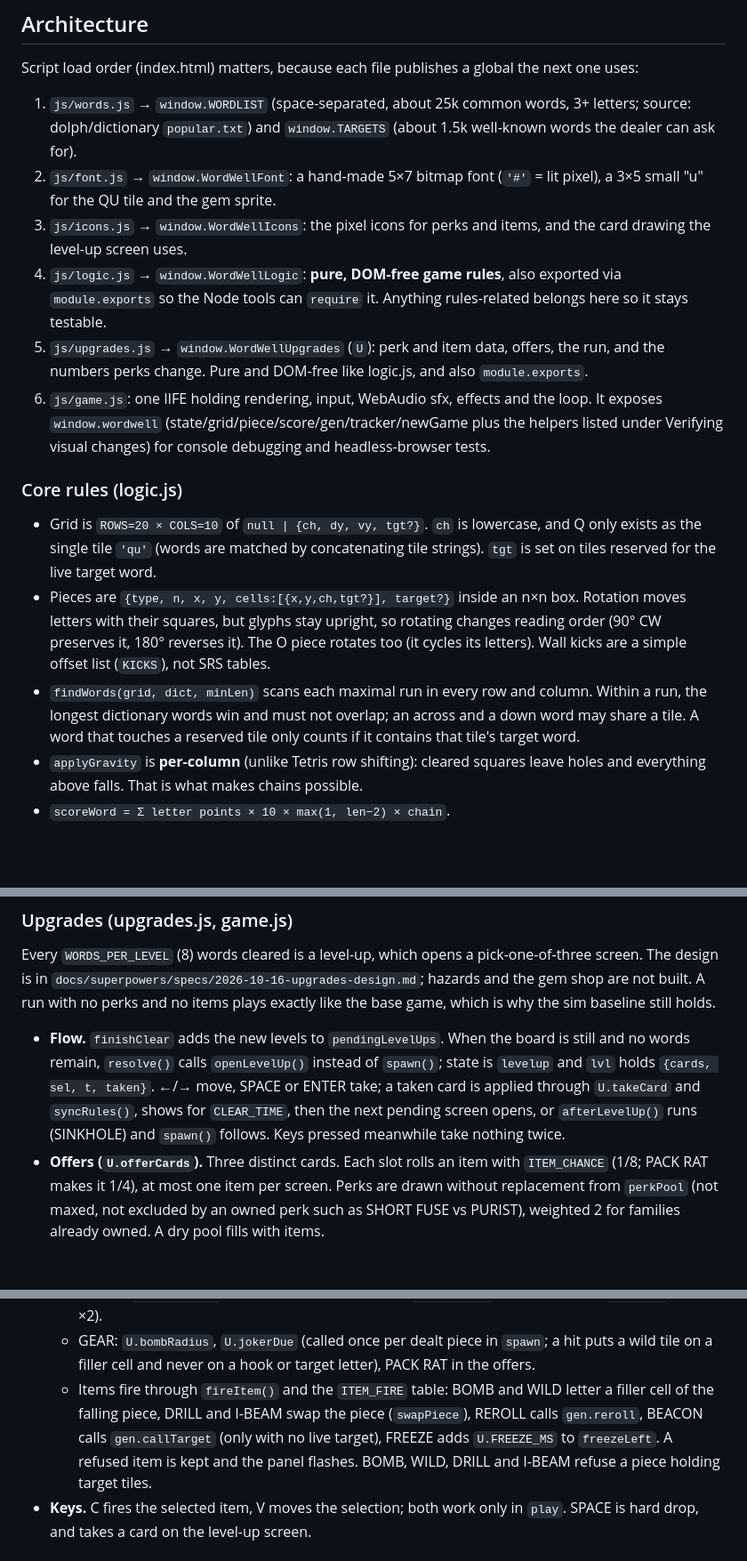
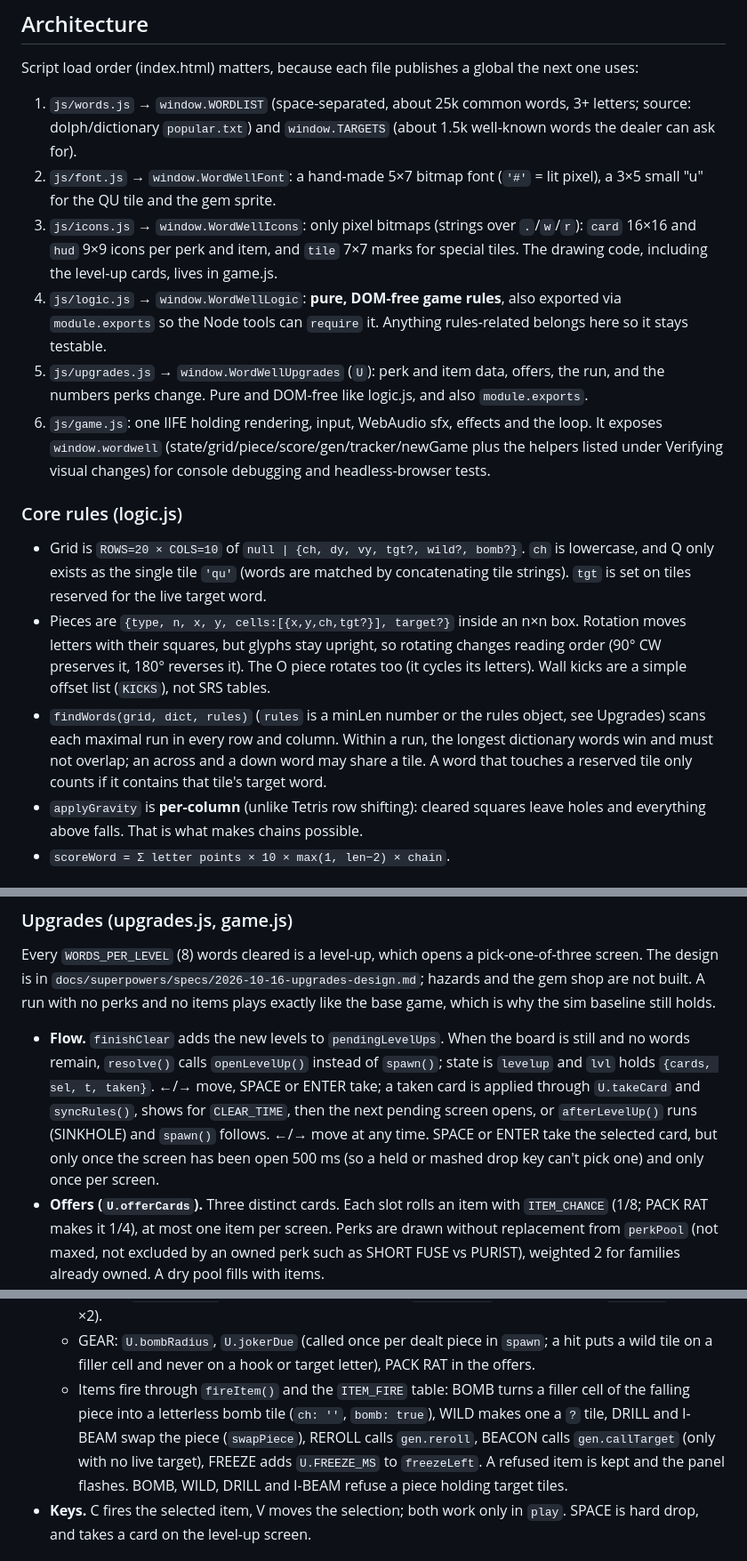
Before and after one commit to mihai-molnar/word-well, a Markdown page: CLAUDE.md, 3 parts joined by grey strips. Shown at 89% size. GitHub-like rendering; blank space fills up the shorter version.

Commit message:
Docs: fix upgrades section details
Co-Authored-By: Claude Opus 5.5 <noreply@anthropic.com>

```diff
--- a/CLAUDE.md
+++ b/CLAUDE.md
@@ -47,16 +47,16 @@ Script load order (index.html) matters, because each file publishes a global the
 
 1. `js/words.js` → `window.WORDLIST` (space-separated, about 25k common words, 3+ letters; source: dolph/dictionary `popular.txt`) and `window.TARGETS` (about 1.5k well-known words the dealer can ask for).
 2. `js/font.js` → `window.WordWellFont`: a hand-made 5×7 bitmap font (`'#'` = lit pixel), a 3×5 small "u" for the QU tile and the gem sprite.
-3. `js/icons.js` → `window.WordWellIcons`: the pixel icons for perks and items, and the card drawing the level-up screen uses.
+3. `js/icons.js` → `window.WordWellIcons`: only pixel bitmaps (strings over `.`/`w`/`r`): `card` 16×16 and `hud` 9×9 icons per perk and item, and `tile` 7×7 marks for special tiles. The drawing code, including the level-up cards, lives in game.js.
 4. `js/logic.js` → `window.WordWellLogic`: **pure, DOM-free game rules**, also exported via `module.exports` so the Node tools can `require` it. Anything rules-related belongs here so it stays testable.
 5. `js/upgrades.js` → `window.WordWellUpgrades` (`U`): perk and item data, offers, the run, and the numbers perks change. Pure and DOM-free like logic.js, and also `module.exports`.
 6. `js/game.js`: one IIFE holding rendering, input, WebAudio sfx, effects and the loop. It exposes `window.wordwell` (state/grid/piece/score/gen/tracker/newGame plus the helpers listed under Verifying visual changes) for console debugging and headless-browser tests.
 
 ### Core rules (logic.js)
 
-- Grid is `ROWS=20 × COLS=10` of `null | {ch, dy, vy, tgt?}`. `ch` is lowercase, and Q only exists as the single tile `'qu'` (words are matched by concatenating tile strings). `tgt` is set on tiles reserved for the live target word.
+- Grid is `ROWS=20 × COLS=10` of `null | {ch, dy, vy, tgt?, wild?, bomb?}`. `ch` is lowercase, and Q only exists as the single tile `'qu'` (words are matched by concatenating tile strings). `tgt` is set on tiles reserved for the live target word.
 - Pieces are `{type, n, x, y, cells:[{x,y,ch,tgt?}], target?}` inside an n×n box. Rotation moves letters with their squares, but glyphs stay upright, so rotating changes reading order (90° CW preserves it, 180° reverses it). The O piece rotates too (it cycles its letters). Wall kicks are a simple offset list (`KICKS`), not SRS tables.
-- `findWords(grid, dict, minLen)` scans each maximal run in every row and column. Within a run, the longest dictionary words win and must not overlap; an across and a down word may share a tile. A word that touches a reserved tile only counts if it contains that tile's target word.
+- `findWords(grid, dict, rules)` (`rules` is a minLen number or the rules object, see Upgrades) scans each maximal run in every row and column. Within a run, the longest dictionary words win and must not overlap; an across and a down word may share a tile. A word that touches a reserved tile only counts if it contains that tile's target word.
 - `applyGravity` is **per-column** (unlike Tetris row shifting): cleared squares leave holes and everything above falls. That is what makes chains possible.
 - `scoreWord = Σ letter points × 10 × max(1, len−2) × chain`.
 
@@ -114,7 +114,7 @@ Targets are the announced long word: they depend on the board and pay off by cle
 
 Every `WORDS_PER_LEVEL` (8) words cleared is a level-up, which opens a pick-one-of-three screen. The design is in `docs/superpowers/specs/2026-10-16-upgrades-design.md`; hazards and the gem shop are not built. A run with no perks and no items plays exactly like the base game, which is why the sim baseline still holds.
 
-- **Flow.** `finishClear` adds the new levels to `pendingLevelUps`. When the board is still and no words remain, `resolve()` calls `openLevelUp()` instead of `spawn()`; state is `levelup` and `lvl` holds `{cards, sel, t, taken}`. ←/→ move, SPACE or ENTER take; a taken card is applied through `U.takeCard` and `syncRules()`, shows for `CLEAR_TIME`, then the next pending screen opens, or `afterLevelUp()` runs (SINKHOLE) and `spawn()` follows. Keys pressed meanwhile take nothing twice.
+- **Flow.** `finishClear` adds the new levels to `pendingLevelUps`. When the board is still and no words remain, `resolve()` calls `openLevelUp()` instead of `spawn()`; state is `levelup` and `lvl` holds `{cards, sel, t, taken}`. ←/→ move, SPACE or ENTER take; a taken card is applied through `U.takeCard` and `syncRules()`, shows for `CLEAR_TIME`, then the next pending screen opens, or `afterLevelUp()` runs (SINKHOLE) and `spawn()` follows. ←/→ move at any time. SPACE or ENTER take the selected card, but only once the screen has been open 500 ms (so a held or mashed drop key can't pick one) and only once per screen.
 - **Offers (`U.offerCards`).** Three distinct cards. Each slot rolls an item with `ITEM_CHANCE` (1/8; PACK RAT makes it 1/4), at most one item per screen. Perks are drawn without replacement from `perkPool` (not maxed, not excluded by an owned perk such as SHORT FUSE vs PURIST), weighted 2 for families already owned. A dry pool fills with items.
 - **Run.** `run = {perks:{id:count}, items:[{id,n}], sel, joker}`, reset by `newGame()`; nothing persists. Five perk families (PACE, WORDS, BLAST, GEAR, SCORE), 15 perks and 7 items, all in `U.PERKS` / `U.ITEMS`, with card text of at most 14 characters per line.
 - **Rules object.** `U.rules(run, minLen)` gives `{minLen, shortLen, mirror, rareBoost}`. `syncRules()` keeps it in `rules` in game.js and hands it to `findWords` (which accepts a number or this object), the hints, and `gen.setRules` for the dealer. PURIST raises `minLen`, SHORT FUSE sets `shortLen` (words one shorter clear for 0 points and don't count toward levels), MIRROR also matches reversed rows and columns (QU stays whole), SCRABBLER boosts rare letters in the dealer. The dealer never deals a piece that would clear itself under these rules.
@@ -126,7 +126,7 @@ Every `WORDS_PER_LEVEL` (8) words cleared is a level-up, which opens a pick-one-
   - BLAST: `extraCells` (CROSSFIRE adds `L.crossCells` for a target hit, QUAKE adds the bottom row at chain 3 via `U.quakeNow`); SINKHOLE is `afterLevelUp`.
   - SCORE: `U.wordPoints` (STRETCH, AFTERSHOCK via `chainFactor`, SCRABBLER via `rareMult`, PURIST ×2).
   - GEAR: `U.bombRadius`, `U.jokerDue` (called once per dealt piece in `spawn`; a hit puts a wild tile on a filler cell and never on a hook or target letter), PACK RAT in the offers.
-  - Items fire through `fireItem()` and the `ITEM_FIRE` table: BOMB and WILD letter a filler cell of the falling piece, DRILL and I-BEAM swap the piece (`swapPiece`), REROLL calls `gen.reroll`, BEACON calls `gen.callTarget` (only with no live target), FREEZE adds `U.FREEZE_MS` to `freezeLeft`. A refused item is kept and the panel flashes. BOMB, WILD, DRILL and I-BEAM refuse a piece holding target tiles.
+  - Items fire through `fireItem()` and the `ITEM_FIRE` table: BOMB turns a filler cell of the falling piece into a letterless bomb tile (`ch: ''`, `bomb: true`), WILD makes one a `?` tile, DRILL and I-BEAM swap the piece (`swapPiece`), REROLL calls `gen.reroll`, BEACON calls `gen.callTarget` (only with no live target), FREEZE adds `U.FREEZE_MS` to `freezeLeft`. A refused item is kept and the panel flashes. BOMB, WILD, DRILL and I-BEAM refuse a piece holding target tiles.
 - **Keys.** C fires the selected item, V moves the selection; both work only in `play`. SPACE is hard drop, and takes a card on the level-up screen.
 
 ### Game loop / state machine (game.js)
```
Also changed, not shown: other parts of CLAUDE.md (+1 -1 lines).
